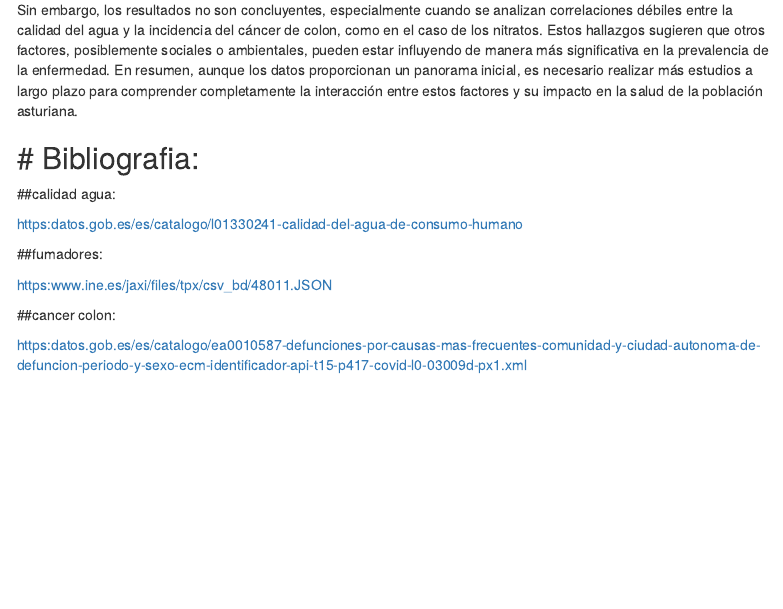
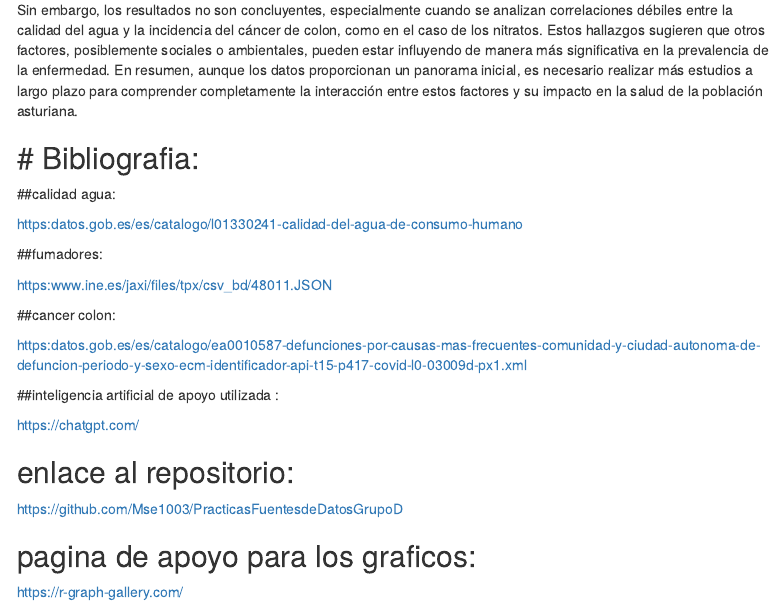
Before and after one commit to Mse1003/PracticasFuentesdeDatosGrupoD, an R Markdown document (seminario.Rmd): the page in a window 1100 px wide, from 8120 px down. Rendered offline with R 4.5, knitr and Pandoc, with nearby package versions; menus at the side of the page are left out.

Commit message:
lo utlimo

```diff
--- a/seminario.Rmd
+++ b/seminario.Rmd
@@ -751,3 +751,15 @@ https:www.ine.es/jaxi/files/tpx/csv_bd/48011.JSON
 ##cancer colon:
 
 https:datos.gob.es/es/catalogo/ea0010587-defunciones-por-causas-mas-frecuentes-comunidad-y-ciudad-autonoma-de-defuncion-periodo-y-sexo-ecm-identificador-api-t15-p417-covid-l0-03009d-px1.xml
+
+##inteligencia artificial de apoyo utilizada :
+
+https://chatgpt.com/
+
+## enlace al repositorio:
+
+https://github.com/Mse1003/PracticasFuentesdeDatosGrupoD
+
+## pagina de apoyo para los graficos:
+
+https://r-graph-gallery.com/
```
